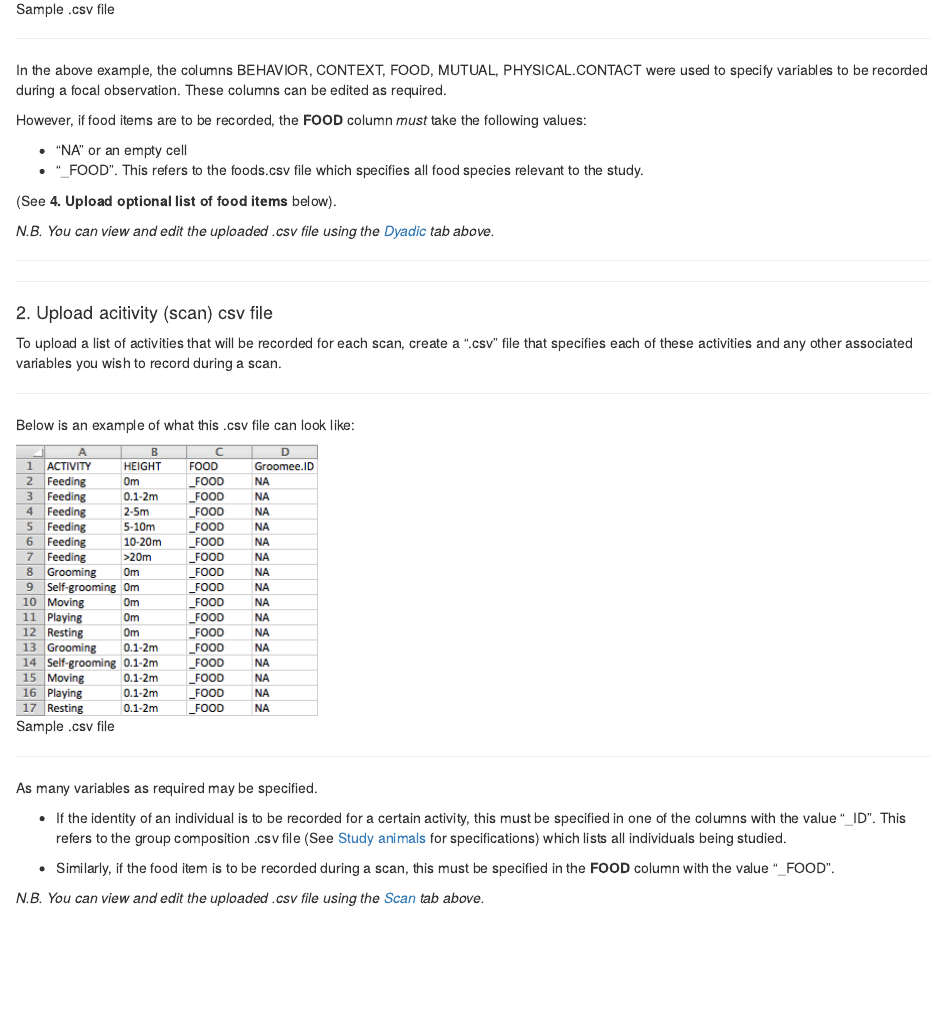
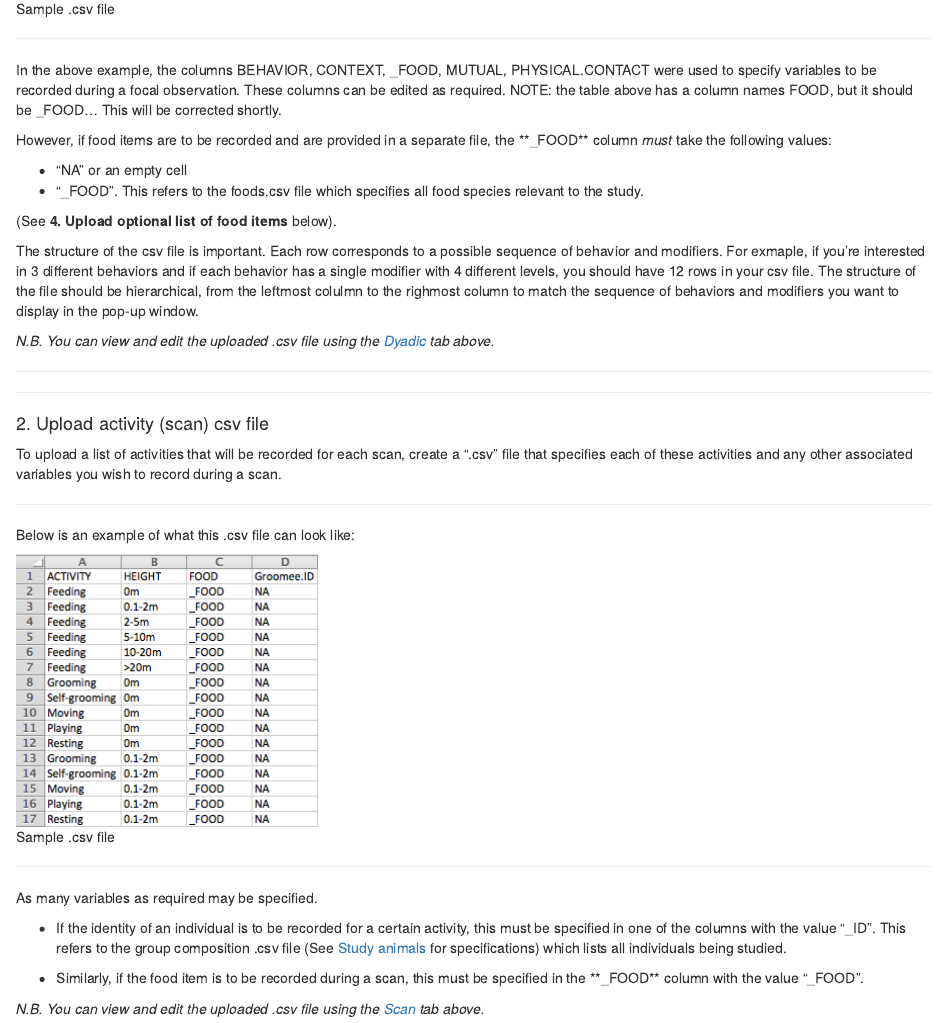
Before and after one commit to allietherese94/AOToolBox, an R Markdown document (rmarkdown/Create_structure.Rmd): the page in a window 1100 px wide, from 410 px down. Rendered offline with R 4.5, knitr and Pandoc, with nearby package versions.

Commit message:
Update Create_structure.Rmd

```diff
--- a/rmarkdown/Create_structure.Rmd
+++ b/rmarkdown/Create_structure.Rmd
@@ -15,21 +15,24 @@ Below is an example of what this .csv file can look like:
 
 ***
 
-In the above example, the columns BEHAVIOR, CONTEXT, FOOD, MUTUAL, PHYSICAL.CONTACT were used to specify variables to be recorded during a focal observation. These columns can be edited as required.
+In the above example, the columns BEHAVIOR, CONTEXT, _FOOD, MUTUAL, PHYSICAL.CONTACT were used to specify variables to be recorded during a focal observation. These columns can be edited as required. NOTE: the table above has a column names FOOD, but it should be _FOOD... This will be corrected shortly.
 
-However, if food items are to be recorded, the **FOOD** column *must* take the following values:
+However, if food items are to be recorded and are provided in a separate file, the **_FOOD** column *must* take the following values:
 
 * "NA" or an empty cell
 * "_FOOD". This refers to the foods.csv file which specifies all food species relevant to the study.
 
 (See **4. Upload optional list of food items** below).
 
+The structure of the csv file is important. Each row corresponds to a possible sequence of behavior and modifiers. For exmaple, if you're interested in 3 different behaviors and if each behavior has a single modifier with 4 different levels, you should have 12 rows in your csv file. The structure of the file should be hierarchical, from the leftmost colulmn to the righmost column to match the sequence of behaviors and modifiers you want to display in the pop-up window.
+
+
 *N.B. You can view and edit the uploaded .csv file using the <a id="link_to_dyad" href="#" class="action-button">Dyadic</a> tab above.*
 
 ***
 ***
 
-#### 2. Upload acitivity (scan) csv file
+#### 2. Upload activity (scan) csv file
 
 To upload a list of activities that will be recorded for each scan, create a ".csv" file that specifies each of these activities and any other associated variables you wish to record during a scan.
 
@@ -45,7 +48,7 @@ As many variables as required may be specified.
 
 * If the identity of an individual is to be recorded for a certain activity, this must be specified in one of the columns with the value "_ID". This refers to the group composition .csv file (See <a id="link_to_animals" href="#" class="action-button">Study animals</a> for specifications) which lists all individuals being studied.
 
-* Similarly, if the food item is to be recorded during a scan, this must be specified in the **FOOD** column with the value "_FOOD".
+* Similarly, if the food item is to be recorded during a scan, this must be specified in the **_FOOD** column with the value "_FOOD".
 
 *N.B. You can view and edit the uploaded .csv file using the <a id="link_to_scan" href="#" class="action-button">Scan</a> tab above.*
 
```
